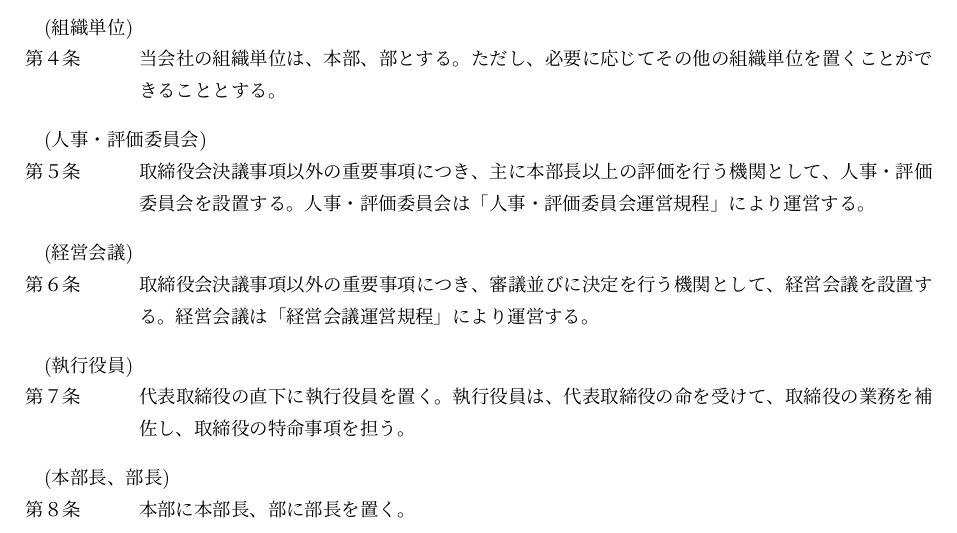
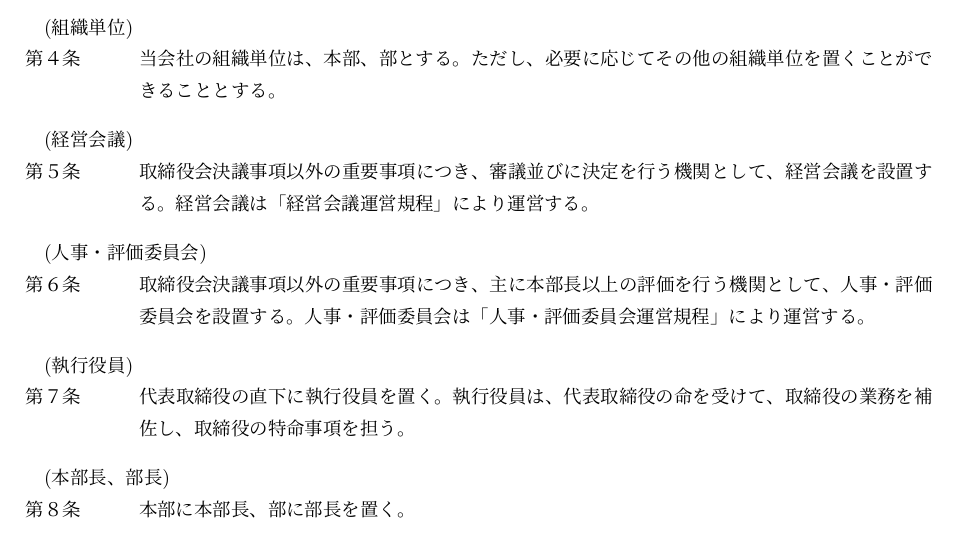
Before and after one commit to ricosjp/rules_organization, a LaTeX document (src/組織規程.tex): part of page 1 of 4, cut so that both start at the same text. Compiled offline with upLaTeX and dvipdfmx.

Commit message:
update 組織規程

```diff
--- a/src/組織規程.tex
+++ b/src/組織規程.tex
@@ -34,11 +34,11 @@
 \article{組織単位}
 当会社の組織単位は、本部、部とする。ただし、必要に応じてその他の組織単位を置くことができることとする。
 
+\article{経営会議}
+取締役会決議事項以外の重要事項につき、審議並びに決定を行う機関として、経営会議を設置する。経営会議は「経営会議運営規程」により運営する。
+
 \article{人事・評価委員会}
 取締役会決議事項以外の重要事項につき、主に本部長以上の評価を行う機関として、人事・評価委員会を設置する。人事・評価委員会は「人事・評価委員会運営規程」により運営する。
-
-\article{経営会議}
-取締役会決議事項以外の重要事項につき、審議並びに決定を行う機関として、経営会議を設置する。経営会議は「経営会議運営規程」により運営する。
 
 \article{執行役員}
 代表取締役の直下に執行役員を置く。執行役員は、代表取締役の命を受けて、取締役の業務を補佐し、取締役の特命事項を担う。
```
